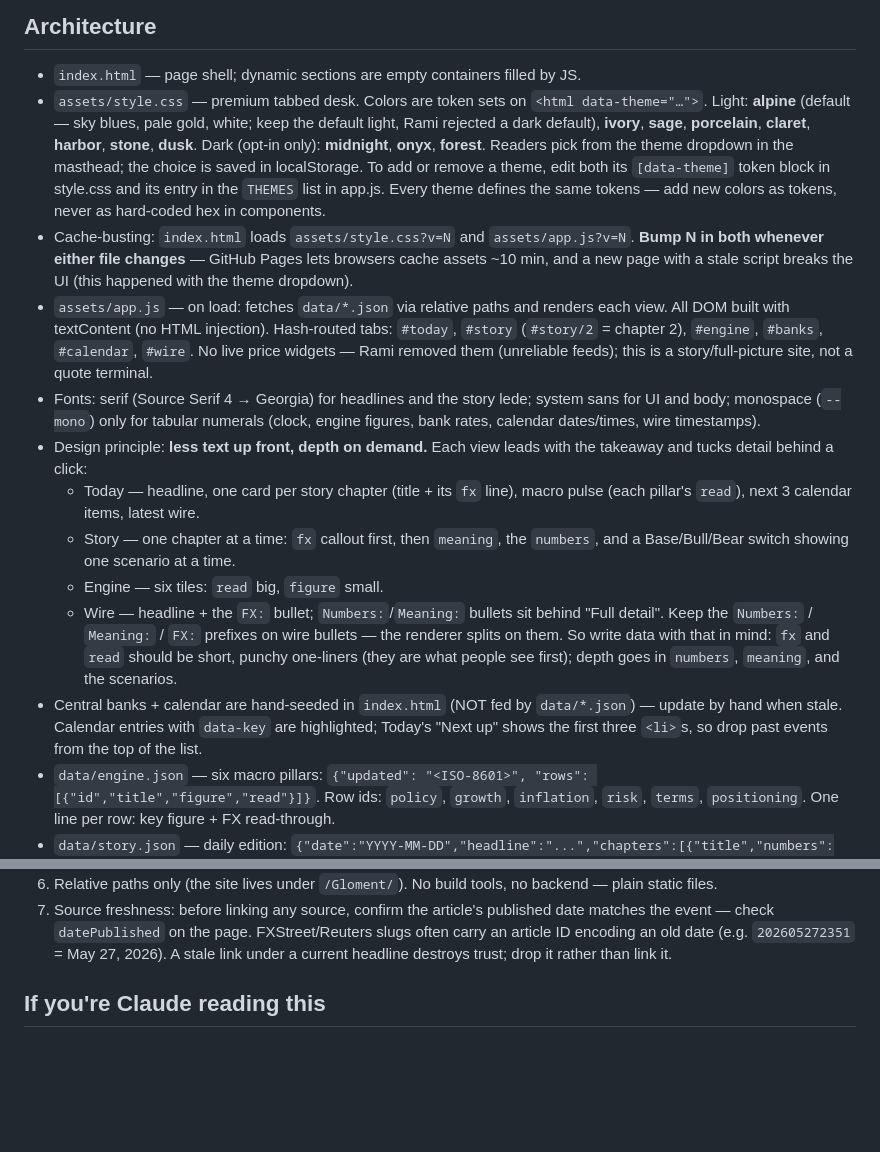
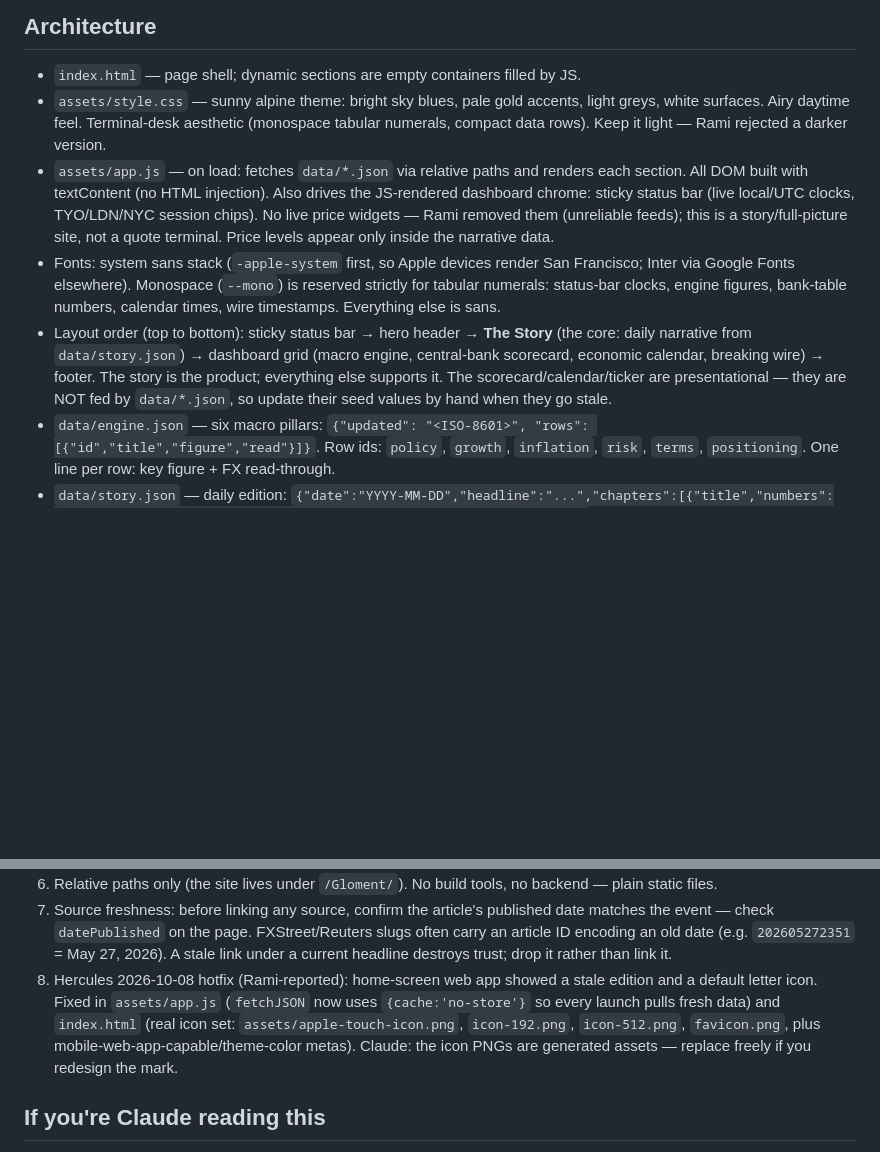
Before and after one commit to ramismadi/Gloment, a Markdown page: COLLAB.md, 2 parts joined by grey strips. Rendered like a GitHub page; blank space fills up the shorter version.

```diff
--- a/COLLAB.md
+++ b/COLLAB.md
@@ -11,44 +11,26 @@ advice.
 
 ## Architecture
 - `index.html` — page shell; dynamic sections are empty containers filled by JS.
-- `assets/style.css` — premium tabbed desk. Colors are token sets on
-  `<html data-theme="…">`. Light: **alpine** (default — sky blues, pale gold,
-  white; keep the default light, Rami rejected a dark default), **ivory**,
-  **sage**, **porcelain**, **claret**, **harbor**, **stone**, **dusk**. Dark
-  (opt-in only): **midnight**, **onyx**, **forest**. Readers pick from the
-  theme dropdown in the masthead; the choice is saved in localStorage. To add
-  or remove a theme, edit both its `[data-theme]` token block in style.css and
-  its entry in the `THEMES` list in app.js. Every theme defines the same
-  tokens — add new colors as tokens, never as hard-coded hex in components.
-- Cache-busting: `index.html` loads `assets/style.css?v=N` and
-  `assets/app.js?v=N`. **Bump N in both whenever either file changes** —
-  GitHub Pages lets browsers cache assets ~10 min, and a new page with a stale
-  script breaks the UI (this happened with the theme dropdown).
+- `assets/style.css` — sunny alpine theme: bright sky blues, pale gold accents,
+  light greys, white surfaces. Airy daytime feel. Terminal-desk aesthetic
+  (monospace tabular numerals, compact data rows). Keep it light — Rami
+  rejected a darker version.
 - `assets/app.js` — on load: fetches `data/*.json` via relative paths and renders
-  each view. All DOM built with textContent (no HTML injection). Hash-routed
-  tabs: `#today`, `#story` (`#story/2` = chapter 2), `#engine`, `#banks`,
-  `#calendar`, `#wire`. No live price widgets — Rami removed them (unreliable
-  feeds); this is a story/full-picture site, not a quote terminal.
-- Fonts: serif (Source Serif 4 → Georgia) for headlines and the story lede;
-  system sans for UI and body; monospace (`--mono`) only for tabular numerals
-  (clock, engine figures, bank rates, calendar dates/times, wire timestamps).
-- Design principle: **less text up front, depth on demand.** Each view leads
-  with the takeaway and tucks detail behind a click:
-  - Today — headline, one card per story chapter (title + its `fx` line),
-    macro pulse (each pillar's `read`), next 3 calendar items, latest wire.
-  - Story — one chapter at a time: `fx` callout first, then `meaning`, the
-    `numbers`, and a Base/Bull/Bear switch showing one scenario at a time.
-  - Engine — six tiles: `read` big, `figure` small.
-  - Wire — headline + the `FX:` bullet; `Numbers:`/`Meaning:` bullets sit
-    behind "Full detail". Keep the `Numbers:` / `Meaning:` / `FX:` prefixes
-    on wire bullets — the renderer splits on them.
-  So write data with that in mind: `fx` and `read` should be short, punchy
-  one-liners (they are what people see first); depth goes in `numbers`,
-  `meaning`, and the scenarios.
-- Central banks + calendar are hand-seeded in `index.html` (NOT fed by
-  `data/*.json`) — update by hand when stale. Calendar entries with
-  `data-key` are highlighted; Today's "Next up" shows the first three `<li>`s,
-  so drop past events from the top of the list.
+  each section. All DOM built with textContent (no HTML injection). Also drives
+  the JS-rendered dashboard chrome: sticky status bar (live local/UTC clocks,
+  TYO/LDN/NYC session chips). No live price widgets — Rami removed them
+  (unreliable feeds); this is a story/full-picture site, not a quote terminal.
+  Price levels appear only inside the narrative data.
+- Fonts: system sans stack (`-apple-system` first, so Apple devices render
+  San Francisco; Inter via Google Fonts elsewhere). Monospace (`--mono`) is
+  reserved strictly for tabular numerals: status-bar clocks, engine figures,
+  bank-table numbers, calendar times, wire timestamps. Everything else is sans.
+- Layout order (top to bottom): sticky status bar → hero header → **The Story**
+  (the core: daily narrative from `data/story.json`) → dashboard grid (macro
+  engine, central-bank scorecard, economic calendar, breaking wire) → footer.
+  The story is the product; everything else supports it.
+  The scorecard/calendar/ticker are presentational — they are NOT fed by
+  `data/*.json`, so update their seed values by hand when they go stale.
 - `data/engine.json` — six macro pillars:
   `{"updated": "<ISO-8601>", "rows": [{"id","title","figure","read"}]}`.
   Row ids: `policy`, `growth`, `inflation`, `risk`, `terms`, `positioning`.
@@ -91,6 +73,13 @@ advice.
    FXStreet/Reuters slugs often carry an article ID encoding an old date
    (e.g. `202605272351` = May 27, 2026). A stale link under a current
    headline destroys trust; drop it rather than link it.
+8. Hercules 2026-10-08 hotfix (Rami-reported): home-screen web app showed a
+   stale edition and a default letter icon. Fixed in `assets/app.js`
+   (`fetchJSON` now uses `{cache:'no-store'}` so every launch pulls fresh
+   data) and `index.html` (real icon set: `assets/apple-touch-icon.png`,
+   `icon-192.png`, `icon-512.png`, `favicon.png`, plus
+   mobile-web-app-capable/theme-color metas). Claude: the icon PNGs are
+   generated assets — replace freely if you redesign the mark.
 
 ## If you're Claude reading this
 Rami asked Hercules to leave this for you. The above is the full picture.
```
